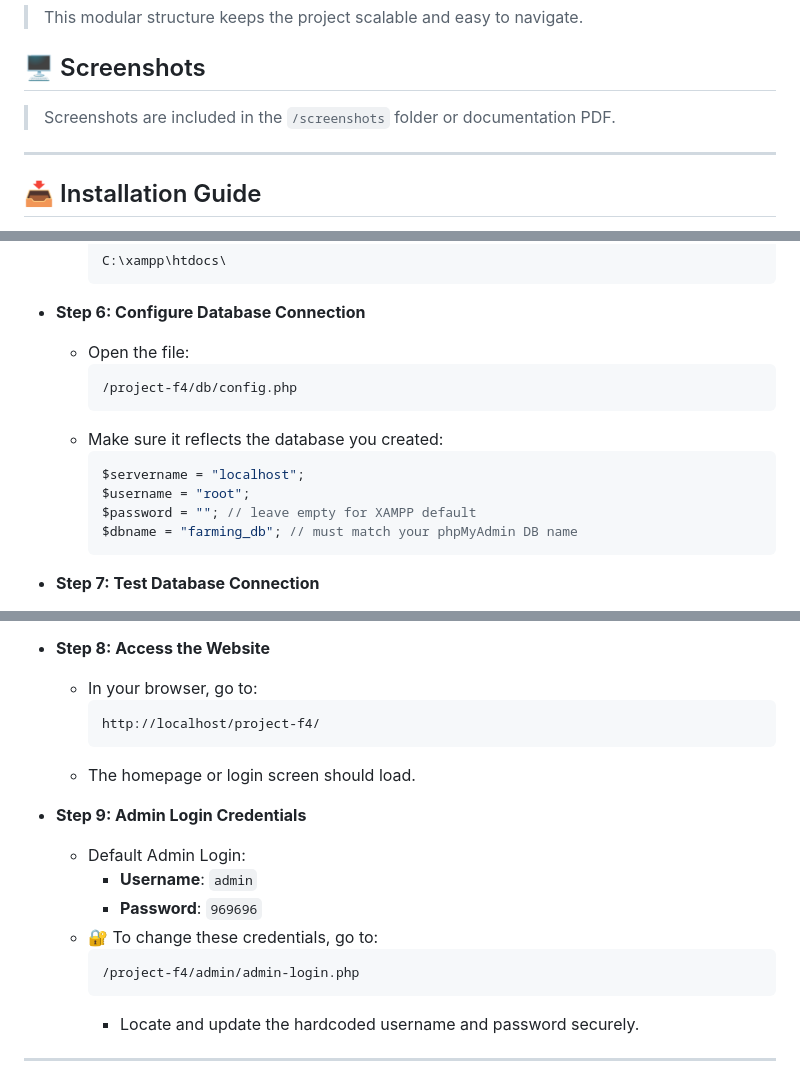
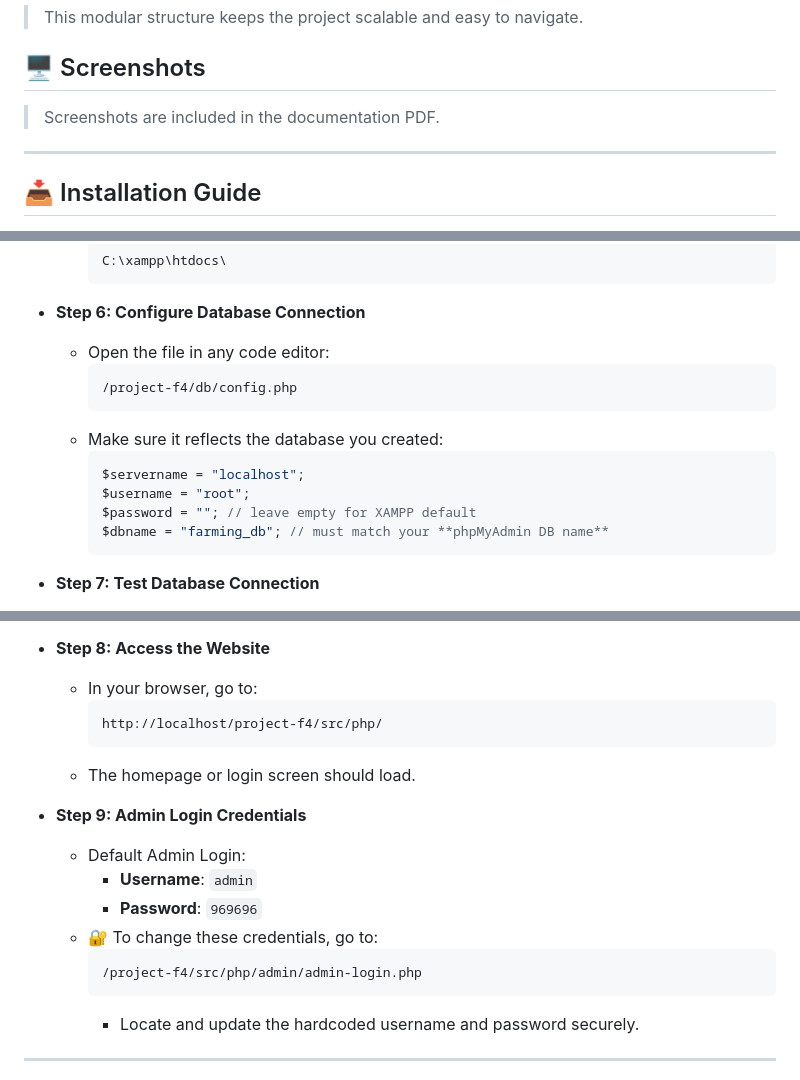
Before and after one commit to Chandansahu7980/Farmers_F4, a Markdown page: README.md, 3 parts joined by grey strips. Drawn GitHub-style.

````diff
--- a/README.md
+++ b/README.md
@@ -68,7 +69,7 @@ Each directory serves a role-based or functional purpose:
 
 ## 🖥️ Screenshots
 
-> Screenshots are included in the `/screenshots` folder or documentation PDF.
+> Screenshots are included in the documentation PDF.
 
 ---
 
@@ -107,7 +108,7 @@ Follow these steps to set up the project locally on your machine using XAMPP.
     ```
 
 - **Step 6: Configure Database Connection**
-  - Open the file:
+  - Open the file in any code editor:
     ```
     /project-f4/db/config.php
     ```
@@ -116,7 +117,7 @@ Follow these steps to set up the project locally on your machine using XAMPP.
     $servername = "localhost";
     $username = "root";
     $password = ""; // leave empty for XAMPP default
-    $dbname = "farming_db"; // must match your phpMyAdmin DB name
+    $dbname = "farming_db"; // must match your **phpMyAdmin DB name**
     ```
 
 - **Step 7: Test Database Connection**
@@ -135,7 +136,7 @@ Follow these steps to set up the project locally on your machine using XAMPP.
 - **Step 8: Access the Website**
   - In your browser, go to:
     ```
-    http://localhost/project-f4/
+    http://localhost/project-f4/src/php/
     ```
   - The homepage or login screen should load.
 
@@ -145,7 +146,7 @@ Follow these steps to set up the project locally on your machine using XAMPP.
     - **Password**: `969696`
   - 🔐 To change these credentials, go to:
     ```
-    /project-f4/admin/admin-login.php
+    /project-f4/src/php/admin/admin-login.php
     ```
     - Locate and update the hardcoded username and password securely.
 
````
Also changed, not shown: other parts of README.md (+1 -0 lines).
